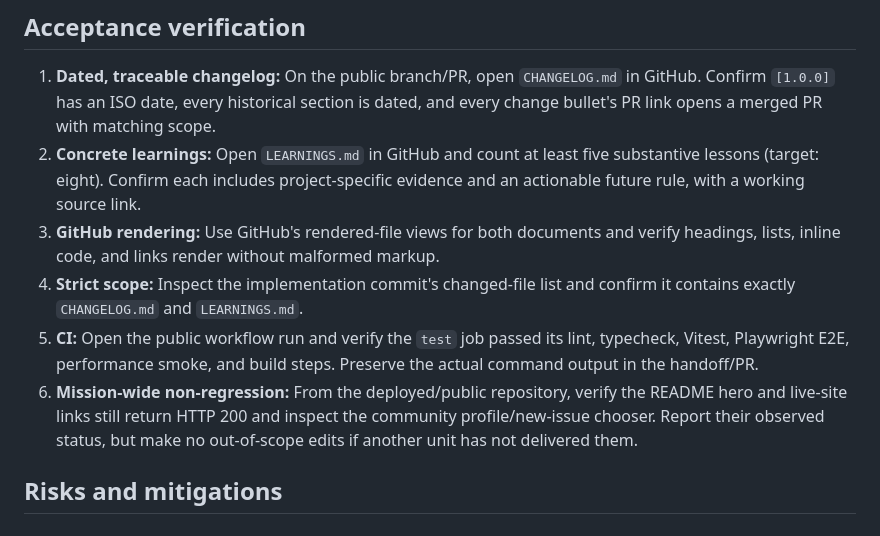
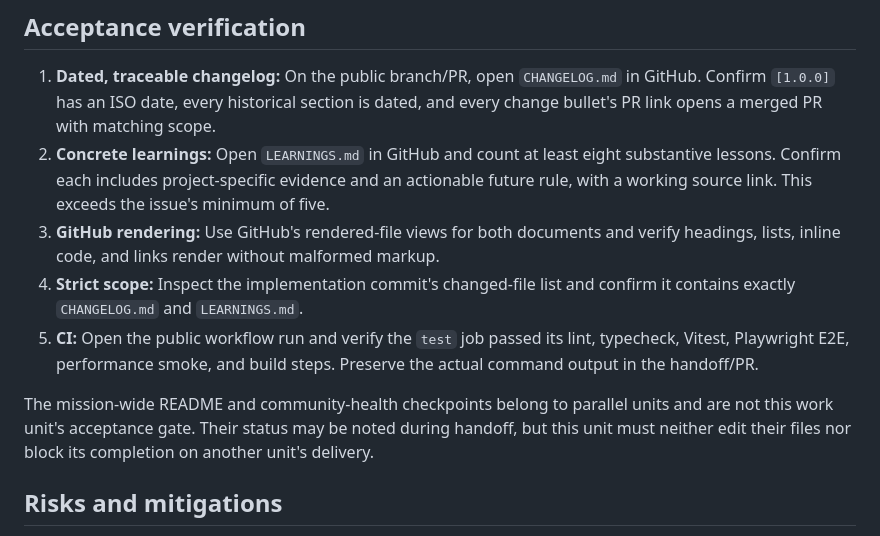
Before and after one commit to animeshkundu/sanger-viewer, a Markdown page: docs/plans/2026-07-13-backfill-changelog-md-and-learnings-md-tracking-issue-57-cha.md, the part around the change. Drawn GitHub-style.

Commit message:
docs: clarify planning acceptance gates
Co-authored-by: animeshkundu <7248674+animeshkundu@users.noreply.github.com>

```diff
--- a/docs/plans/2026-07-13-backfill-changelog-md-and-learnings-md-tracking-issue-57-cha.md
+++ b/docs/plans/2026-07-13-backfill-changelog-md-and-learnings-md-tracking-issue-57-cha.md
@@ -71,9 +71,9 @@ artifacts during implementation.
 1. **Dated, traceable changelog:** On the public branch/PR, open `CHANGELOG.md` in GitHub.
    Confirm `[1.0.0]` has an ISO date, every historical section is dated, and every change
    bullet's PR link opens a merged PR with matching scope.
-2. **Concrete learnings:** Open `LEARNINGS.md` in GitHub and count at least five substantive
-   lessons (target: eight). Confirm each includes project-specific evidence and an actionable
-   future rule, with a working source link.
+2. **Concrete learnings:** Open `LEARNINGS.md` in GitHub and count at least eight substantive
+   lessons. Confirm each includes project-specific evidence and an actionable future rule,
+   with a working source link. This exceeds the issue's minimum of five.
 3. **GitHub rendering:** Use GitHub's rendered-file views for both documents and verify
    headings, lists, inline code, and links render without malformed markup.
 4. **Strict scope:** Inspect the implementation commit's changed-file list and confirm it
@@ -81,10 +81,10 @@ artifacts during implementation.
 5. **CI:** Open the public workflow run and verify the `test` job passed its lint,
    typecheck, Vitest, Playwright E2E, performance smoke, and build steps. Preserve the
    actual command output in the handoff/PR.
-6. **Mission-wide non-regression:** From the deployed/public repository, verify the README
-   hero and live-site links still return HTTP 200 and inspect the community profile/new-issue
-   chooser. Report their observed status, but make no out-of-scope edits if another unit has
-   not delivered them.
+
+The mission-wide README and community-health checkpoints belong to parallel units and are
+not this work unit's acceptance gate. Their status may be noted during handoff, but this unit
+must neither edit their files nor block its completion on another unit's delivery.
 
 ## Risks and mitigations
 
```
